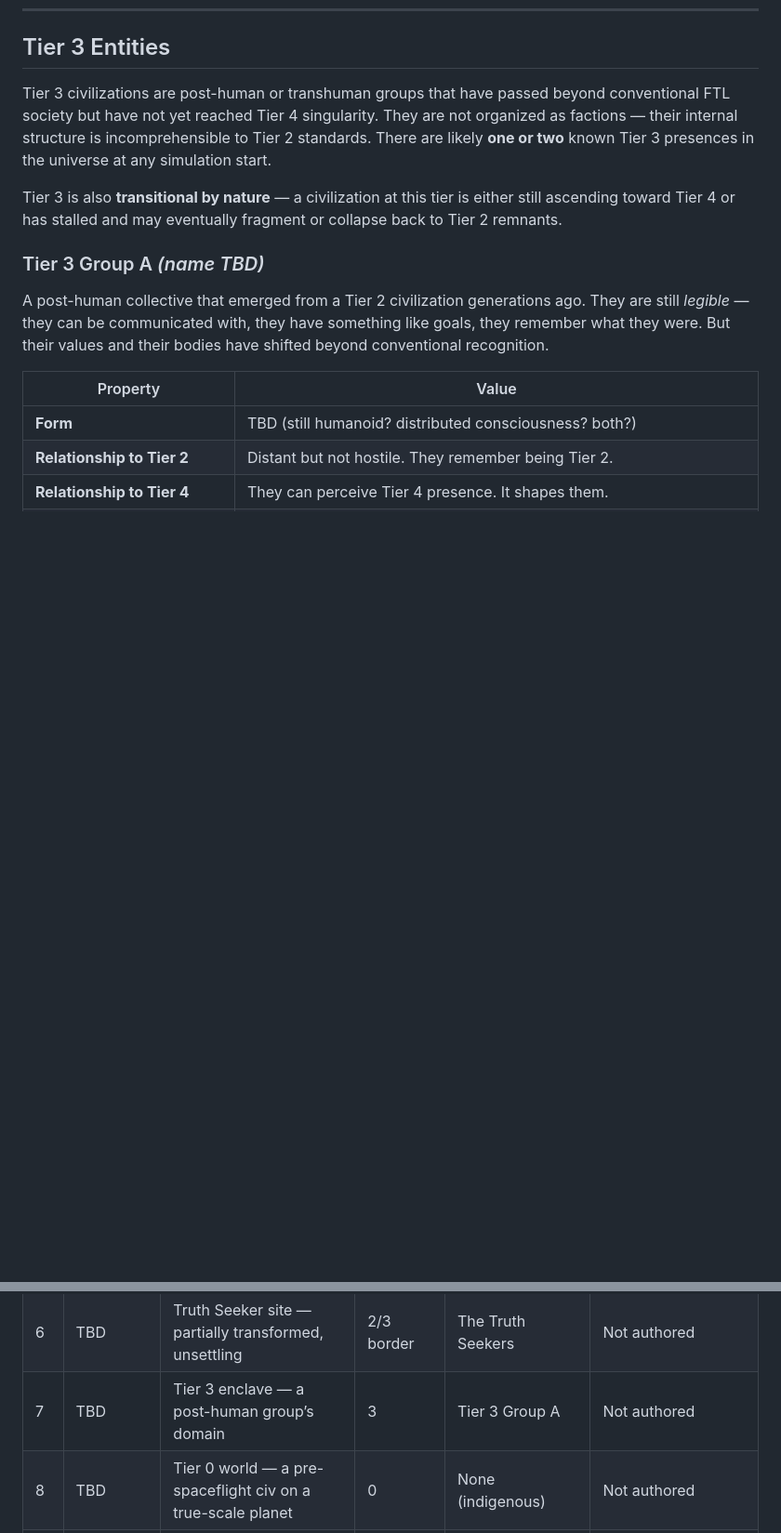
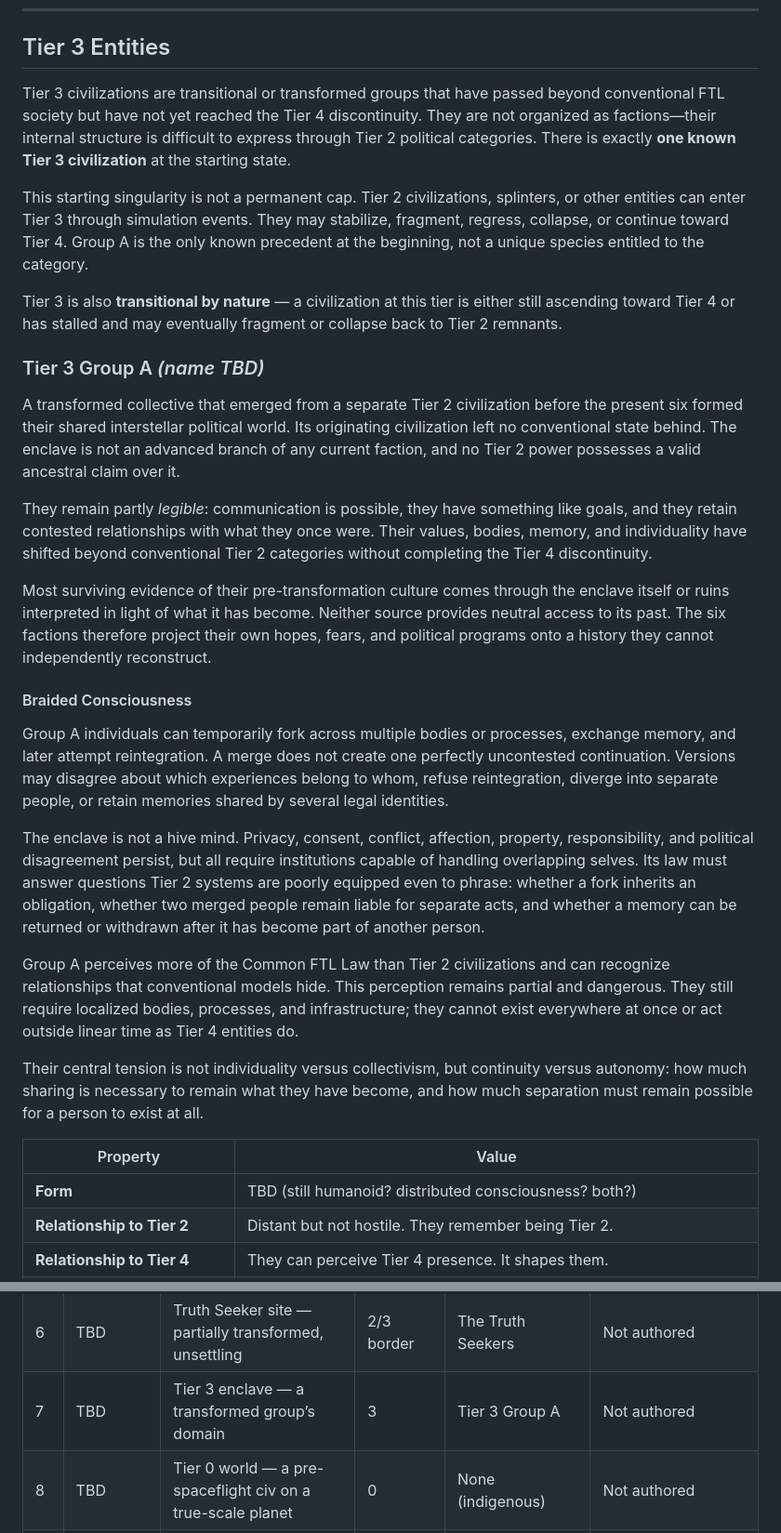
Before and after one commit to Aavkd/Space_Exploration, a Markdown page: docs/worldbuilding.md, 2 parts joined by grey strips. Shown at 93% size. Drawn GitHub-style; blank space fills up the shorter version.

```diff
--- a/docs/worldbuilding.md
+++ b/docs/worldbuilding.md
@@ -1208,13 +1254,60 @@ develop from them.
 
 ## Tier 3 Entities
 
-Tier 3 civilizations are post-human or transhuman groups that have passed beyond conventional FTL society but have not yet reached Tier 4 singularity. They are not organized as factions — their internal structure is incomprehensible to Tier 2 standards. There are likely **one or two** known Tier 3 presences in the universe at any simulation start.
+Tier 3 civilizations are transitional or transformed groups that have passed beyond conventional FTL society but have not yet reached the Tier 4 discontinuity. They are not organized as factions—their internal structure is difficult to express through Tier 2 political categories. There is exactly **one known Tier 3 civilization** at the starting state.
+
+This starting singularity is not a permanent cap. Tier 2 civilizations,
+splinters, or other entities can enter Tier 3 through simulation events. They
+may stabilize, fragment, regress, collapse, or continue toward Tier 4. Group A
+is the only known precedent at the beginning, not a unique species entitled to
+the category.
 
 Tier 3 is also **transitional by nature** — a civilization at this tier is either still ascending toward Tier 4 or has stalled and may eventually fragment or collapse back to Tier 2 remnants.
 
 ### Tier 3 Group A *(name TBD)*
 
-A post-human collective that emerged from a Tier 2 civilization generations ago. They are still *legible* — they can be communicated with, they have something like goals, they remember what they were. But their values and their bodies have shifted beyond conventional recognition.
+A transformed collective that emerged from a separate Tier 2 civilization
+before the present six formed their shared interstellar political world. Its
+originating civilization left no conventional state behind. The enclave is not
+an advanced branch of any current faction, and no Tier 2 power possesses a valid
+ancestral claim over it.
+
+They remain partly *legible*: communication is possible, they have something
+like goals, and they retain contested relationships with what they once were.
+Their values, bodies, memory, and individuality have shifted beyond
+conventional Tier 2 categories without completing the Tier 4 discontinuity.
+
+Most surviving evidence of their pre-transformation culture comes through the
+enclave itself or ruins interpreted in light of what it has become. Neither
+source provides neutral access to its past. The six factions therefore project
+their own hopes, fears, and political programs onto a history they cannot
+independently reconstruct.
+
+#### Braided Consciousness
+
+Group A individuals can temporarily fork across multiple bodies or processes,
+exchange memory, and later attempt reintegration. A merge does not create one
+perfectly uncontested continuation. Versions may disagree about which
+experiences belong to whom, refuse reintegration, diverge into separate people,
+or retain memories shared by several legal identities.
+
+The enclave is not a hive mind. Privacy, consent, conflict, affection, property,
+responsibility, and political disagreement persist, but all require institutions
+capable of handling overlapping selves. Its law must answer questions Tier 2
+systems are poorly equipped even to phrase: whether a fork inherits an
+obligation, whether two merged people remain liable for separate acts, and
+whether a memory can be returned or withdrawn after it has become part of
+another person.
+
+Group A perceives more of the Common FTL Law than Tier 2 civilizations and can
+recognize relationships that conventional models hide. This perception remains
+partial and dangerous. They still require localized bodies, processes, and
+infrastructure; they cannot exist everywhere at once or act outside linear time
+as Tier 4 entities do.
+
+Their central tension is not individuality versus collectivism, but continuity
+versus autonomy: how much sharing is necessary to remain what they have become,
+and how much separation must remain possible for a person to exist at all.
 
 | Property | Value |
 |---|---|
@@ -1285,7 +1378,7 @@ Contested systems are not authored — they emerge from faction simulation dynam
 | 4 | TBD | Concordance pilgrimage site — near a Tier 4 trace | 2 | The Concordance | Not authored |
 | 5 | TBD | Company of Doom stronghold — anti-ascension bastion | 2 | Company of Doom | Not authored |
 | 6 | TBD | Truth Seeker site — partially transformed, unsettling | 2/3 border | The Truth Seekers | Not authored |
-| 7 | TBD | Tier 3 enclave — a post-human group’s domain | 3 | Tier 3 Group A | Not authored |
+| 7 | TBD | Tier 3 enclave — a transformed group’s domain | 3 | Tier 3 Group A | Not authored |
 | 8 | TBD | Tier 0 world — a pre-spaceflight civ on a true-scale planet | 0 | None (indigenous) | Not authored |
 | 9 | TBD | Deep void anomaly — Tier 4 trace, no faction claim | 4 trace | Ancient Ascended | Not authored |
 | 10 | TBD | The Threshold — where ascension becomes possible | 4 | Both Tier 4 sub-types | Not authored |
```
Also changed, not shown: other parts of docs/worldbuilding.md (+46 -0 lines).
